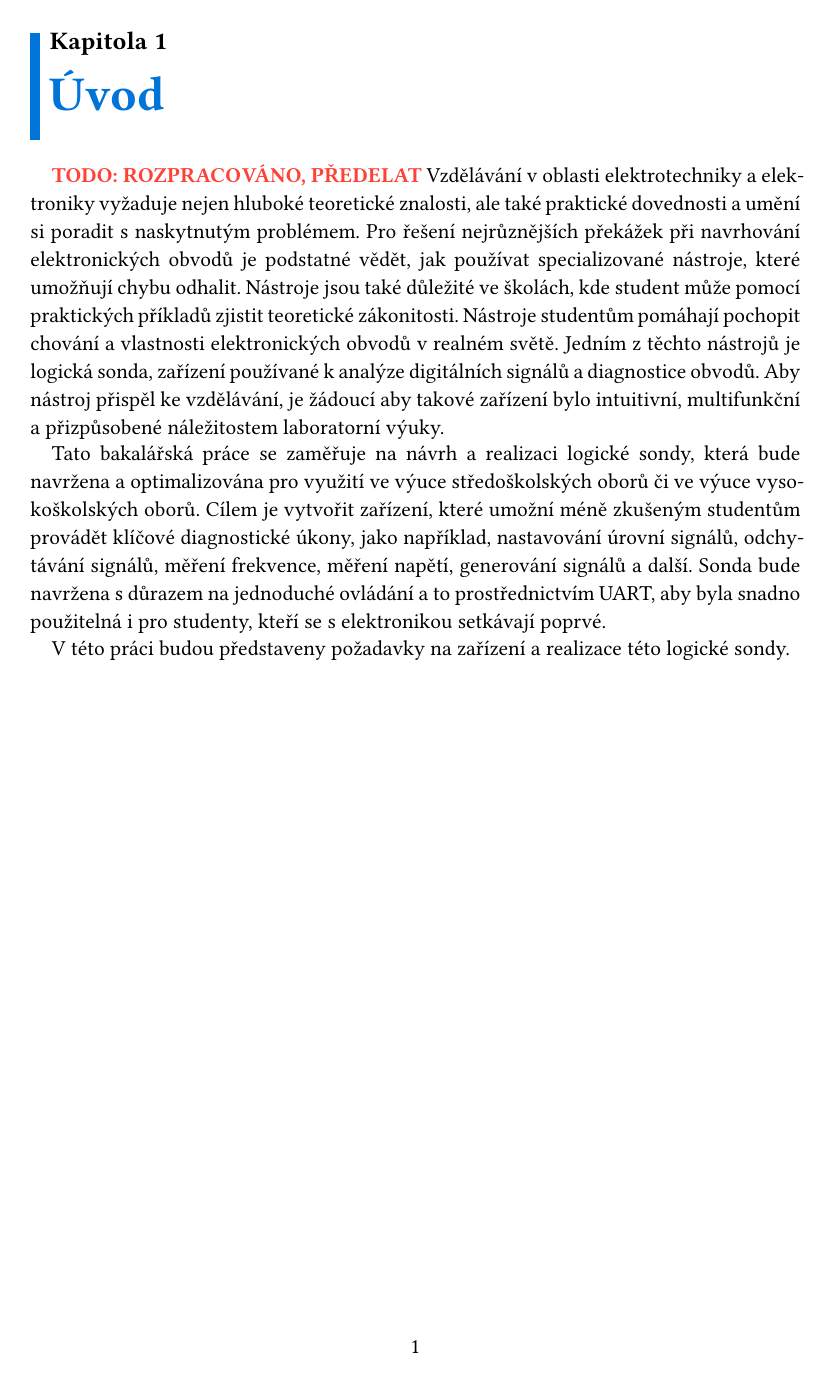
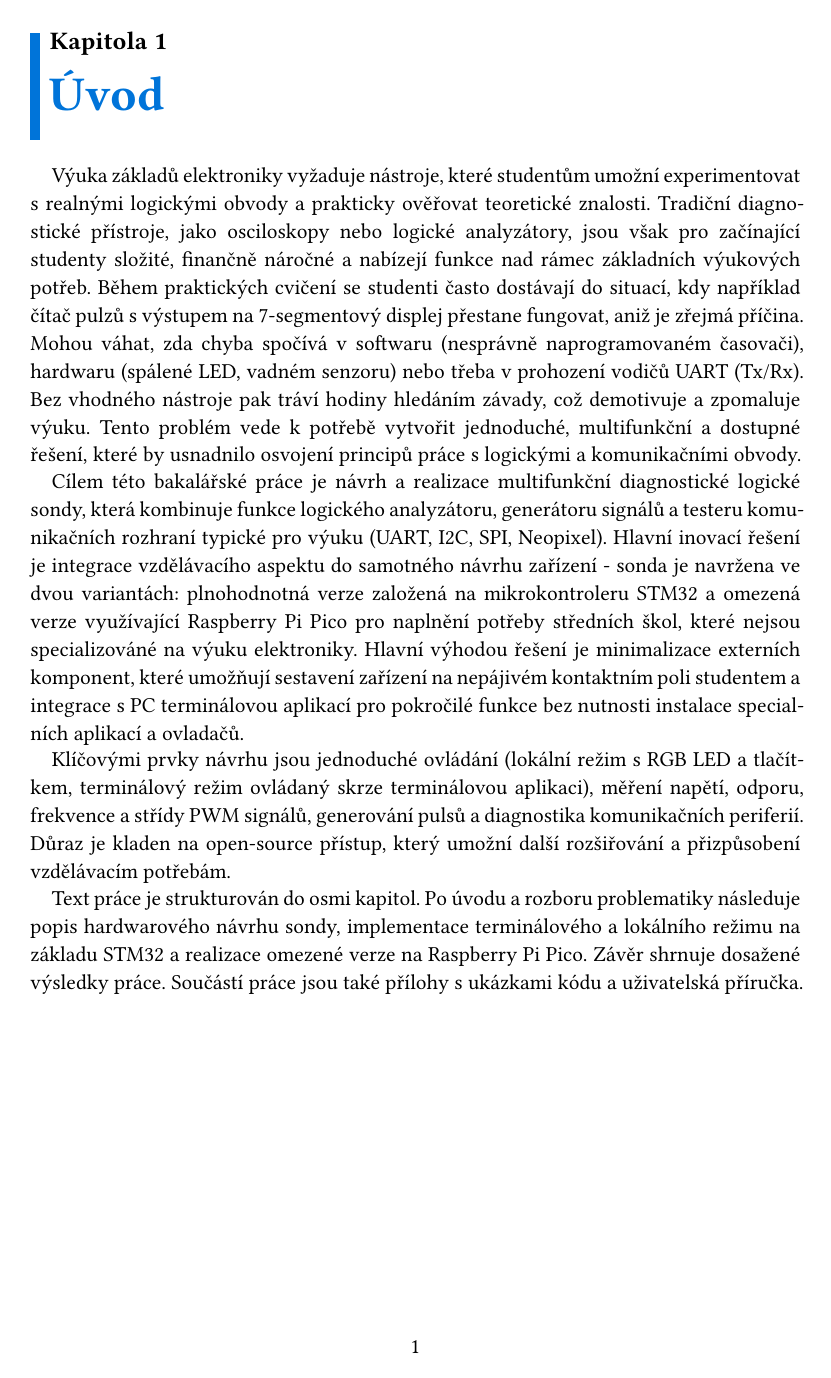
Before and after one commit to jiricmi/logic_probe, a Typst document (typst_documentation/main.typ): page 13 of 62. The pictures show the PDF file typst_documentation/main.pdf that the author committed with the source.

Commit message:
pdf = uvod

```diff
--- a/typst_documentation/main.typ
+++ b/typst_documentation/main.typ
@@ -94,30 +85,14 @@
 #show raw.where(block: true): set raw(lang: "powershell")
 
 = Úvod
-#todo("ROZPRACOVÁNO, PŘEDELAT")
-Vzdělávání v oblasti elektrotechniky a elektroniky vyžaduje nejen hluboké
-teoretické znalosti, ale také praktické dovednosti a umění si poradit s
-naskytnutým problémem. Pro řešení nejrůznějších překážek při navrhování
-elektronických obvodů je podstatné vědět, jak používat specializované nástroje,
-které umožňují chybu odhalit. Nástroje jsou také důležité ve školách, kde
-student může pomocí praktických příkladů zjistit teoretické zákonitosti.
-Nástroje studentům pomáhají pochopit chování a vlastnosti elektronických obvodů
-v realném světě. Jedním z těchto nástrojů je logická sonda, zařízení používané k
-analýze digitálních signálů a diagnostice obvodů. Aby nástroj přispěl ke
-vzdělávání, je žádoucí aby takové zařízení bylo intuitivní, multifunkční a
-přizpůsobené náležitostem laboratorní výuky.
+Výuka základů elektroniky vyžaduje nástroje, které studentům umožní experimentovat s realnými logickými obvody a prakticky ověřovat teoretické znalosti. Tradiční diagnostické přístroje, jako osciloskopy nebo logické analyzátory, jsou však pro začínající studenty složité, finančně náročné a nabízejí funkce nad rámec základních výukových potřeb. Během praktických cvičení se studenti často dostávají do situací, kdy například čítač pulzů s výstupem na 7-segmentový displej přestane fungovat, aniž je zřejmá příčina. Mohou váhat, zda chyba spočívá v softwaru (nesprávně naprogramovaném časovači), hardwaru (spálené LED, vadném senzoru) nebo třeba v prohození vodičů UART (Tx/Rx). Bez vhodného nástroje pak tráví hodiny hledáním závady, což demotivuje a zpomaluje výuku. Tento problém vede k potřebě vytvořit jednoduché, multifunkční a dostupné řešení, které by usnadnilo osvojení principů práce s logickými a komunikačními obvody.
 
-Tato bakalářská práce se zaměřuje na návrh a realizaci logické sondy,
-která bude navržena a optimalizována pro využití ve výuce středoškolských oborů
-či ve výuce vysokoškolských oborů. Cílem je vytvořit zařízení, které umožní méně
-zkušeným studentům provádět klíčové diagnostické úkony, jako například,
-nastavování úrovní signálů, odchytávání signálů, měření frekvence, měření
-napětí, generování signálů a další. Sonda bude navržena s důrazem na jednoduché
-ovládání a to prostřednictvím UART, aby byla snadno použitelná i pro studenty,
-kteří se s elektronikou setkávají poprvé.
+Cílem této bakalářské práce je návrh a realizace multifunkční diagnostické logické sondy, která kombinuje funkce logického analyzátoru, generátoru signálů a testeru komunikačních rozhraní typické pro výuku (UART, I2C, SPI, Neopixel). Hlavní inovací řešení je integrace vzdělávacího aspektu do samotného návrhu zařízení - sonda je navržena ve dvou variantách: plnohodnotná verze založená na mikrokontroleru STM32 a omezená verze využívající Raspberry Pi Pico pro naplnění potřeby středních škol, které nejsou specializováné na výuku elektroniky. Hlavní výhodou řešení je minimalizace externích komponent, které umožňují sestavení zařízení na nepájivém kontaktním poli studentem a integrace s PC terminálovou aplikací pro pokročilé funkce bez nutnosti instalace specialních aplikací a ovladačů.
 
-V této práci budou představeny požadavky na zařízení a realizace této logické
-sondy.
+Klíčovými prvky návrhu jsou jednoduché ovládání (lokální režim s RGB LED a tlačítkem, terminálový režim ovládaný skrze terminálovou aplikaci), měření napětí, odporu, frekvence a střídy PWM signálů, generování pulsů a diagnostika komunikačních periferií. Důraz je kladen na open-source přístup, který umožní další rozšiřování a přizpůsobení vzdělávacím potřebám.
+
+Text práce je strukturován do osmi kapitol. Po úvodu a rozboru problematiky následuje popis hardwarového návrhu sondy, implementace terminálového a lokálního režimu na základu STM32 a realizace omezené verze na Raspberry Pi Pico. Závěr shrnuje dosažené výsledky práce. Součástí práce jsou také přílohy s ukázkami kódu a uživatelská příručka.
+
 = Rozbor problematiky
 == Motivace <rozbor-vyuka>
 Během laboratorních cvičení zaměřených na logické obvody a vestavné systémy studenti navrhují digitální obvody a programují mikrokontroléry (MCU). Při vývoji však mohou narazit na situaci, kdy jejich řešení úlohy náhle přestane fungovat podle očekávání, aniž by byla zjevná příčina problému. Najít závadu může být velice časově náročné jak pro studenta, tak pro vyučujícího.
```
Also changed, not shown: typst_documentation/main.pdf, typst_documentation/zadani.pdf (added), typst_documentation/main.typ (13 more changed lines).
